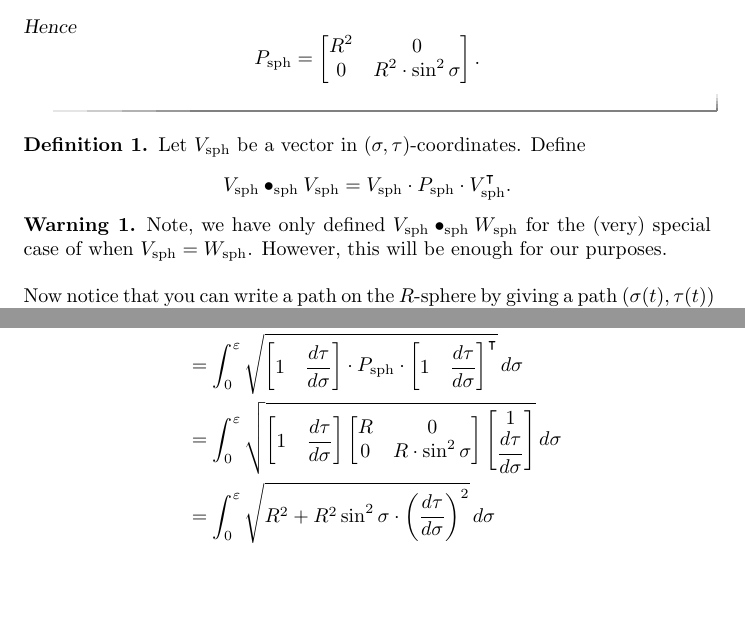
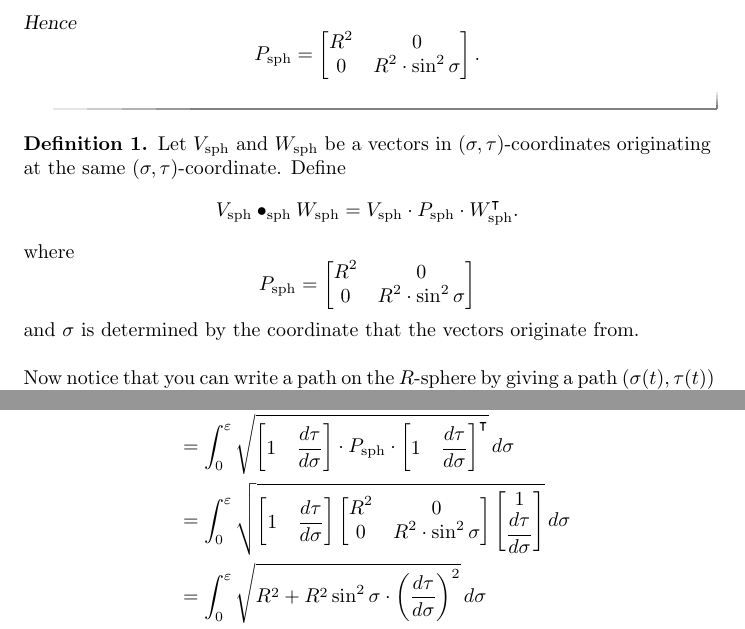
Before and after one commit to mooculus/advancedGeometry, a LaTeX document (linesInSphericalGeometry/linesInSphericalGeometry.tex): two parts of pages 5 and 6 of 10 before the commit and two parts of pages 5 and 6 of 11 after it, joined at a grey line, cut so that both start at the same text, the shorter picture padded with empty space. Compiled offline with pdfLaTeX.

Commit message:
fixed major flub!
added pictures

```diff
--- a/linesInSphericalGeometry/linesInSphericalGeometry.tex
+++ b/linesInSphericalGeometry/linesInSphericalGeometry.tex
@@ -283,18 +283,23 @@ and $\pp[z]{\tau}$.
 \end{problem}
 
 \begin{definition}
-  Let $V_\mathrm{sph}$ be a vector in
-  $(\sigma,\tau)$-coordinates. Define
+  Let $V_\mathrm{sph}$ and $W_\mathrm{sph}$ be a vectors in
+  $(\sigma,\tau)$-coordinates originating at the same
+  $(\sigma,\tau)$-coordinate. Define
   \[
-  V_\mathrm{sph} \bullet_\mathrm{sph} V_\mathrm{sph} = V_\mathrm{sph} \cdot P_\mathrm{sph} \cdot V_\mathrm{sph}^\transpose.
+  V_\mathrm{sph} \bullet_\mathrm{sph} W_\mathrm{sph} = V_\mathrm{sph} \cdot P_\mathrm{sph} \cdot W_\mathrm{sph}^\transpose.
   \]
+  where
+  \[
+  P_\mathrm{sph} =
+  \begin{bmatrix}
+    R^2 & 0 \\
+    0 & R^2\cdot\sin^2 \sigma
+  \end{bmatrix}
+  \]
+  and $\sigma$ is determined by the coordinate that the vectors
+  originate from.
 \end{definition}
-
-\begin{warning}
-  Note, we have only defined $V_\mathrm{sph}\bullet_\mathrm{sph}
-  W_\mathrm{sph}$ for the (very) special case of when $V_\mathrm{sph}
-  = W_\mathrm{sph}$. However, this will be enough for our purposes.
-\end{warning}
 
 
 Now notice that you can write a path on the $R$-sphere by giving a path
@@ -454,8 +459,8 @@ L=\int_{0}^{\varepsilon} \sqrt{\left(1,\dd[\tau]{\sigma}\right)\bullet_\mathrm{s
       \begin{bmatrix} 1 & \dd[\tau]{\sigma}
       \end{bmatrix}
       \begin{bmatrix}
-        R & 0 \\
-        0 & R\cdot\sin^2 \sigma
+        R^2 & 0 \\
+        0 & R^2\cdot\sin^2 \sigma
       \end{bmatrix}
       \begin{bmatrix} 1 \\ \dd[\tau]{\sigma}
     \end{bmatrix}}\d\sigma \\
```
Also changed, not shown: linesInHyperbolicGeometry/linesInHyperbolicGeometry.tex (+20 -11 lines), linesInHyperbolicGeometry/hypPythag.png (added), linesInSphericalGeometry/sphPythag.png (added), linesInSphericalGeometry/linesInSphericalGeometry.tex (9 more changed lines).
